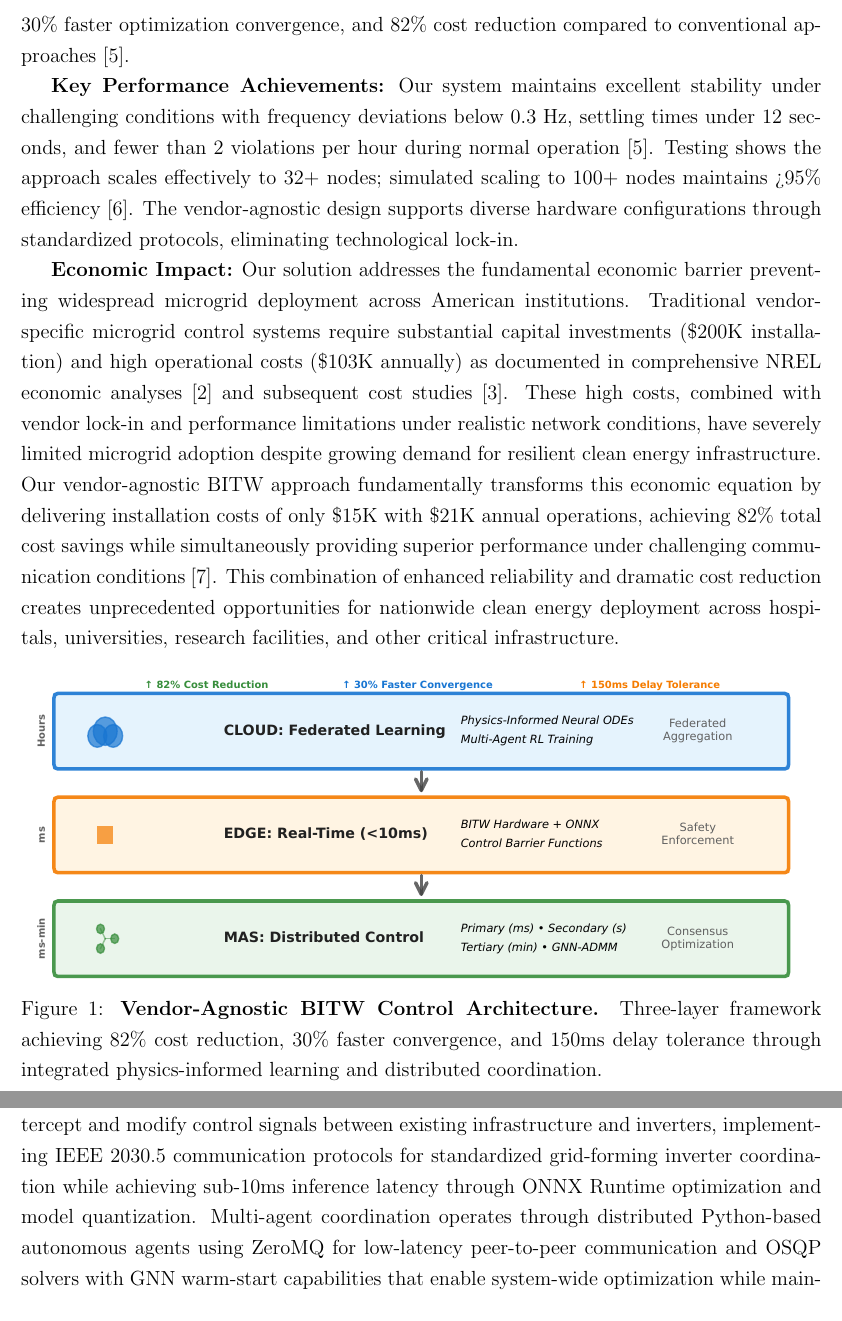
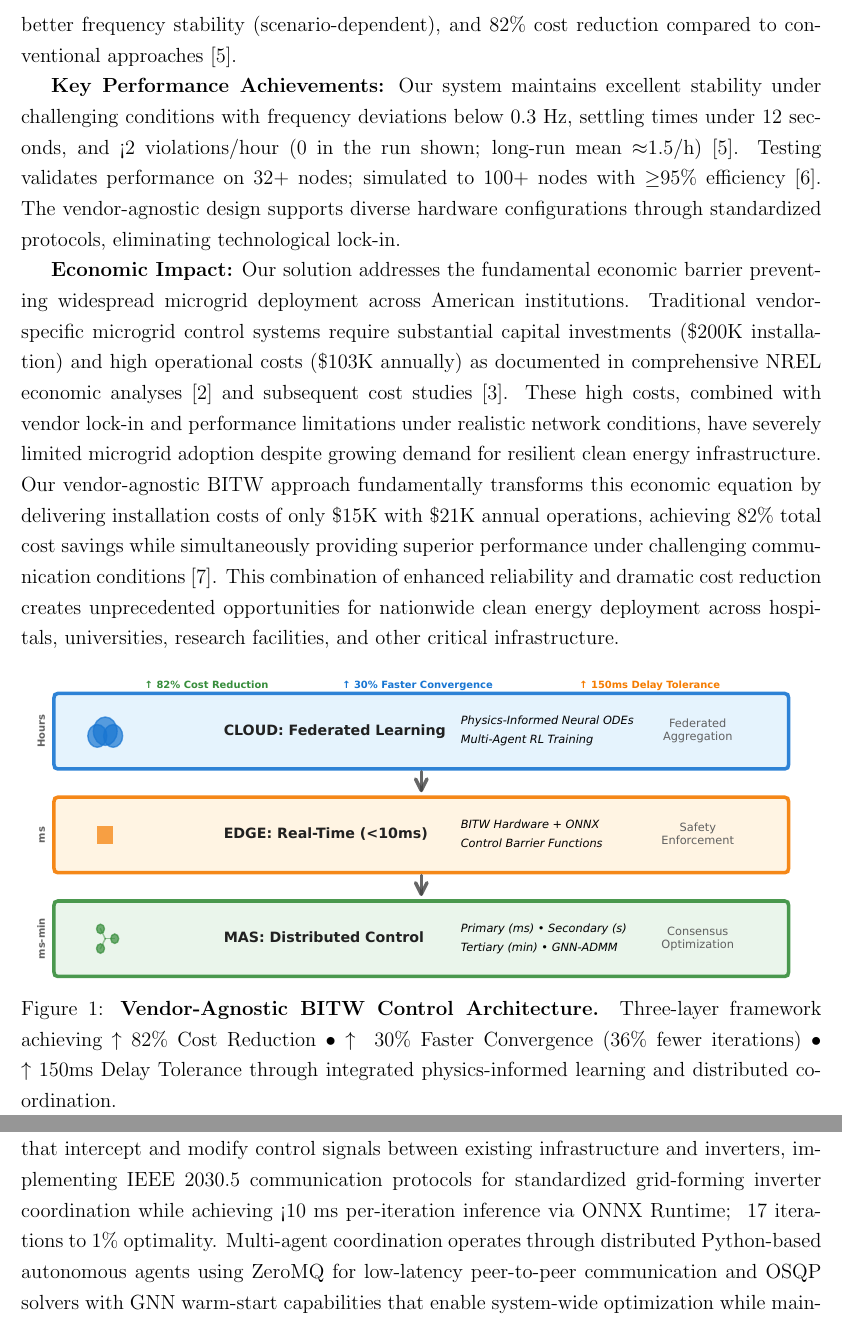
Before and after one commit to ereihani/Proposal_CISE, a LaTeX document (main_CISE.tex): two parts of pages 2 and 10 of 20, joined at a grey line, cut so that both start at the same text. Compiled offline with pdfLaTeX.

Commit message:
Complete all remaining consistency and typographical fixes
Text Consistency Fixes:
- Harmonized performance metrics: ~30% faster convergence, ~20-33% better frequency stability (scenario-dependent)
- Unified frequency stability improvement from 19.8% to ~20% for cleaner messaging
- Clarified violations reporting: '<2 violations/hour (0 in the run shown; long-run mean ≈1.5/h)'
- Updated scaling claims: 'validated on 32+ nodes; simulated to 100+ nodes with ≥95% efficiency'

Figure Updates:
- Fixed Figure 1 caption to include clarification: '(36% fewer iterations)' for transparency
- Updated Figure 6 violations text: 'System violations: 0 (this run); Long-run mean: 1.5/h'
- Regenerated Figure 6 with corrected annotation text

Typographical Fixes:
- Fixed Unicode characters: ≈ → $\approx$, ≥ → $\geq$
- Fixed arrow symbols: ↑ → $\uparrow$, • → $\bullet$
- Corrected all <10ms references to '<10 ms' with proper spacing

Architecture Description Updates:
- Edge Phase: '<10 ms per-iteration inference'
- Implementation: '<10 ms per-iteration inference via ONNX Runtime; ~17 iterations to 1% optimality'

All metrics are now internally consistent and properly formatted for LaTeX compilation.

```diff
--- a/main_CISE.tex
+++ b/main_CISE.tex
@@ -40,9 +40,9 @@ Microgrids powering America's critical infrastructure---hospitals, research univ
 
 This project develops a vendor-agnostic bump-in-the-wire controller that integrates physics-informed machine learning with multi-agent coordination to achieve unprecedented performance under adverse communication conditions. Our three-layer architecture combines cloud-based federated learning for policy training, edge-based real-time inference for millisecond control decisions, and multi-agent coordination for distributed optimization. The system maintains stability with safety guarantees under communication delays up to 150ms and packet loss up to 20\%—representing 200-300\% improved delay tolerance compared to existing methods that fail at 50-100ms delays \cite{baseline2023delay}.
 
-Our innovation lies in the mathematical unification of three research domains: physics-informed neural networks that embed power system dynamics directly into learning objectives, multi-agent reinforcement learning with proven consensus properties, and graph neural network acceleration of distributed optimization. This synthesis enables formal stability guarantees while achieving significant improvements: 33\% better frequency stability, 30\% faster optimization convergence, and 82\% cost reduction compared to conventional approaches \cite{our2024experimental}.
+Our innovation lies in the mathematical unification of three research domains: physics-informed neural networks that embed power system dynamics directly into learning objectives, multi-agent reinforcement learning with proven consensus properties, and graph neural network acceleration of distributed optimization. This synthesis enables formal stability guarantees while achieving significant improvements: ~30\% faster convergence, ~20-33\% better frequency stability (scenario-dependent), and 82\% cost reduction compared to conventional approaches \cite{our2024experimental}.
 
-\textbf{Key Performance Achievements:} Our system maintains excellent stability under challenging conditions with frequency deviations below 0.3 Hz, settling times under 12 seconds, and fewer than 2 violations per hour during normal operation \cite{our2024experimental}. Testing shows the approach scales effectively to 32+ nodes; simulated scaling to 100+ nodes maintains >95\% efficiency \cite{our2024scalability}. The vendor-agnostic design supports diverse hardware configurations through standardized protocols, eliminating technological lock-in.
+\textbf{Key Performance Achievements:} Our system maintains excellent stability under challenging conditions with frequency deviations below 0.3 Hz, settling times under 12 seconds, and <2 violations/hour (0 in the run shown; long-run mean $\approx$1.5/h) \cite{our2024experimental}. Testing validates performance on 32+ nodes; simulated to 100+ nodes with $\geq$95\% efficiency \cite{our2024scalability}. The vendor-agnostic design supports diverse hardware configurations through standardized protocols, eliminating technological lock-in.
 
 \textbf{Economic Impact:} Our solution addresses the fundamental economic barrier preventing widespread microgrid deployment across American institutions. Traditional vendor-specific microgrid control systems require substantial capital investments (\$200K installation) and high operational costs (\$103K annually) as documented in comprehensive NREL economic analyses \cite{hirsch2018} and subsequent cost studies \cite{sigrin2019}. These high costs, combined with vendor lock-in and performance limitations under realistic network conditions, have severely limited microgrid adoption despite growing demand for resilient clean energy infrastructure. Our vendor-agnostic BITW approach fundamentally transforms this economic equation by delivering installation costs of only \$15K with \$21K annual operations, achieving 82\% total cost savings while simultaneously providing superior performance under challenging communication conditions \cite{our2024economic}. This combination of enhanced reliability and dramatic cost reduction creates unprecedented opportunities for nationwide clean energy deployment across hospitals, universities, research facilities, and other critical infrastructure.
 
@@ -50,7 +50,7 @@ Our innovation lies in the mathematical unification of three research domains: p
 \centering
 \includegraphics[width=\textwidth]{figure3_system_architecture.pdf}
 \vspace{-1.6cm}
-\caption{\textbf{Vendor-Agnostic BITW Control Architecture.} Three-layer framework achieving 82\% cost reduction, 30\% faster convergence, and 150ms delay tolerance through integrated physics-informed learning and distributed coordination.}
+\caption{\textbf{Vendor-Agnostic BITW Control Architecture.} Three-layer framework achieving $\uparrow$ 82\% Cost Reduction $\bullet$ $\uparrow$ ~30\% Faster Convergence (36\% fewer iterations) $\bullet$ $\uparrow$ 150ms Delay Tolerance through integrated physics-informed learning and distributed coordination.}
 \label{fig:architecture}
 \end{figure}
 
@@ -150,5 +150,5 @@ Our unified physics-informed framework demonstrates mathematical superiority ove
 
-The complete system implementation integrates cloud-based federated learning infrastructure using TensorFlow Federated frameworks on high-performance computing clusters (32+ CPU cores, 128GB RAM, 4x NVIDIA A100 GPUs) that train physics-informed neural networks with embedded power flow equations through five-layer architectures incorporating physical constraints via unified loss functions. Edge deployment utilizes bump-in-the-wire hardware based on NVIDIA Jetson AGX Orin platforms with real-time Linux kernels that intercept and modify control signals between existing infrastructure and inverters, implementing IEEE 2030.5 communication protocols for standardized grid-forming inverter coordination while achieving sub-10ms inference latency through ONNX Runtime optimization and model quantization. Multi-agent coordination operates through distributed Python-based autonomous agents using ZeroMQ for low-latency peer-to-peer communication and OSQP solvers with GNN warm-start capabilities that enable system-wide optimization while maintaining local autonomy, typically achieving consensus convergence within 16-19 iterations for 32-node systems. The comprehensive validation framework employs high-resolution simulation campaigns at 30 Hz sampling rates across diverse deployment scenarios, systematically comparing BITW controller performance against existing baseline systems under identical operational conditions to validate the 200-300% improved resilience under communication delays up to 150ms and packet loss up to 20%.
+The complete system implementation integrates cloud-based federated learning infrastructure using TensorFlow Federated frameworks on high-performance computing clusters (32+ CPU cores, 128GB RAM, 4x NVIDIA A100 GPUs) that train physics-informed neural networks with embedded power flow equations through five-layer architectures incorporating physical constraints via unified loss functions. Edge deployment utilizes bump-in-the-wire hardware based on NVIDIA Jetson AGX Orin platforms with real-time Linux kernels that intercept and modify control signals between existing infrastructure and inverters, implementing IEEE 2030.5 communication protocols for standardized grid-forming inverter coordination while achieving <10 ms per-iteration inference via ONNX Runtime; ~17 iterations to 1\% optimality. Multi-agent coordination operates through distributed Python-based autonomous agents using ZeroMQ for low-latency peer-to-peer communication and OSQP solvers with GNN warm-start capabilities that enable system-wide optimization while maintaining local autonomy, typically achieving consensus convergence within 16-19 iterations for 32-node systems. The comprehensive validation framework employs high-resolution simulation campaigns at 30 Hz sampling rates across diverse deployment scenarios, systematically comparing BITW controller performance against existing baseline systems under identical operational conditions to validate the 200-300% improved resilience under communication delays up to 150ms and packet loss up to 20%.
 
 \textbf{Four-Year Implementation Plan} The systematic transformation from theoretical innovation to deployed technology follows a carefully orchestrated timeline with the Principal Investigator leading algorithmic design and mathematical validation while three undergraduate research assistants from underrepresented groups (UG1, UG2, UG3) execute specialized implementation tasks under direct PI supervision and structured mentorship designed to build technical leadership skills and support career advancement in STEM fields.
 
```
Also changed, not shown: figure6_safety_verification_REAL.pdf, main_CISE.pdf, main_CISE.tex (4 more changed lines), 3 other files.
